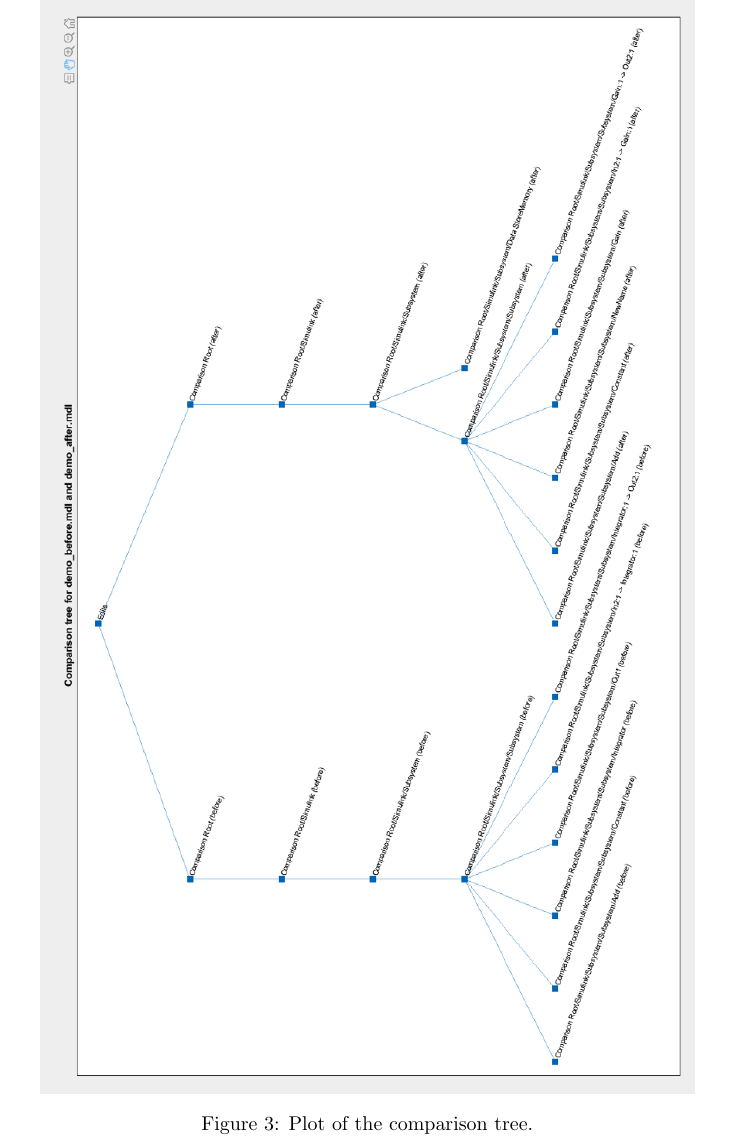
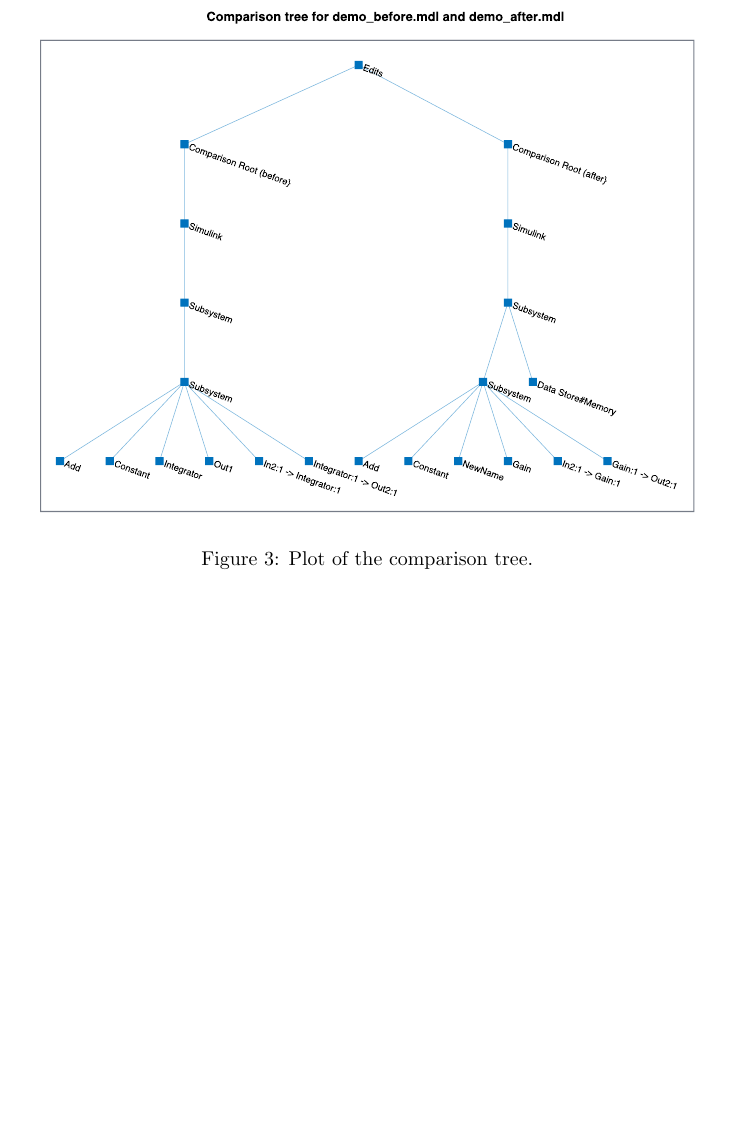
Before and after one commit to McSCert/Model-Comparison-Utility, a LaTeX document (doc/tex/ModelComparisonUtility_UserGuide.tex): part of page 14 of 16 before the commit and part of page 14 of 15 after it, cut so that both start at the same text, the shorter picture padded with empty space. Compiled offline with pdfLaTeX; a LaTeX package or settings file that is missing is left out.

Commit message:
Updated plot tree figures

```diff
--- a/doc/tex/ModelComparisonUtility_UserGuide.tex
+++ b/doc/tex/ModelComparisonUtility_UserGuide.tex
@@ -252,7 +252,7 @@
 
 \begin{figure}[!htb]
   \centering
-	\includegraphics[width=\textheight, angle=90]{../figs/Plot}
+	\includegraphics[width=\textwidth]{../figs/Plot}
 	\caption{Plot of the comparison tree.}
 	\label{FIG:plot}
 \end{figure}
```
Also changed, not shown: doc/ModelComparisonUtility_UserGuide.pdf, doc/figs/ComparisonTree.pdf, doc/figs/Plot.pdf (added), doc/figs/Plot.png (deleted), 1 other file.
